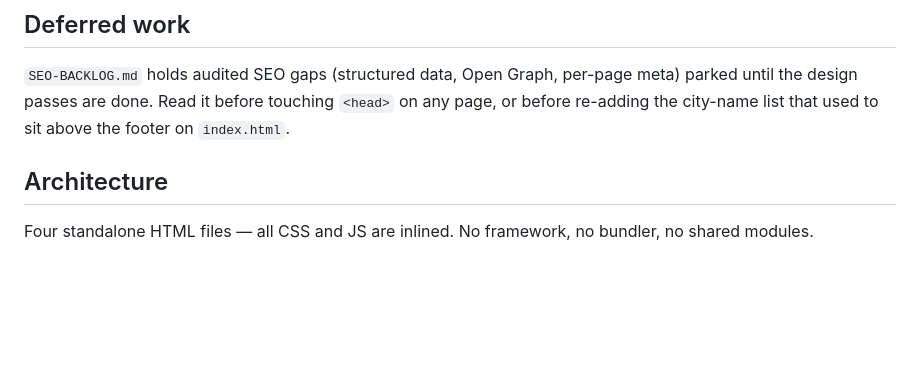
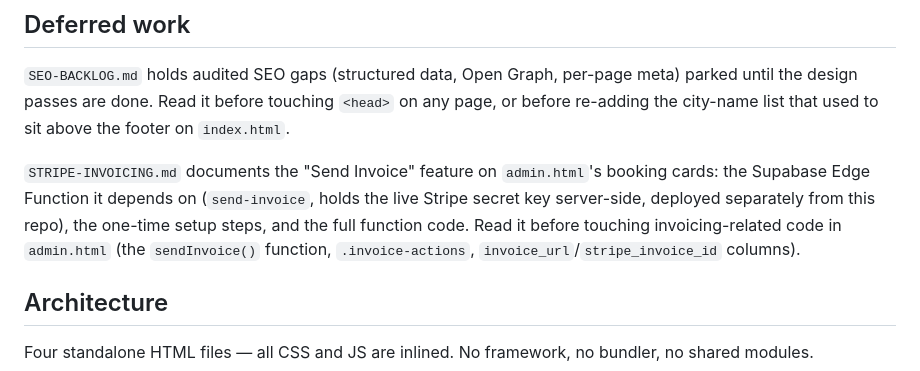
Before and after one commit to sudsmonkey/Suds-calculator-, a Markdown page: CLAUDE.md, the part around the change. Drawn GitHub-style; blank space fills up the shorter version.

```diff
--- a/CLAUDE.md
+++ b/CLAUDE.md
@@ -21,6 +21,13 @@ Always push to both: the first deploys to GitHub Pages (live site), the second k
 meta) parked until the design passes are done. Read it before touching `<head>`
 on any page, or before re-adding the city-name list that used to sit above the
 footer on `index.html`.
+
+`STRIPE-INVOICING.md` documents the "Send Invoice" feature on `admin.html`'s
+booking cards: the Supabase Edge Function it depends on (`send-invoice`,
+holds the live Stripe secret key server-side, deployed separately from this
+repo), the one-time setup steps, and the full function code. Read it before
+touching invoicing-related code in `admin.html` (the `sendInvoice()`
+function, `.invoice-actions`, `invoice_url`/`stripe_invoice_id` columns).
 
 ## Architecture
 
```
Also changed, not shown: STRIPE-INVOICING.md (added, +189 -0 lines).
